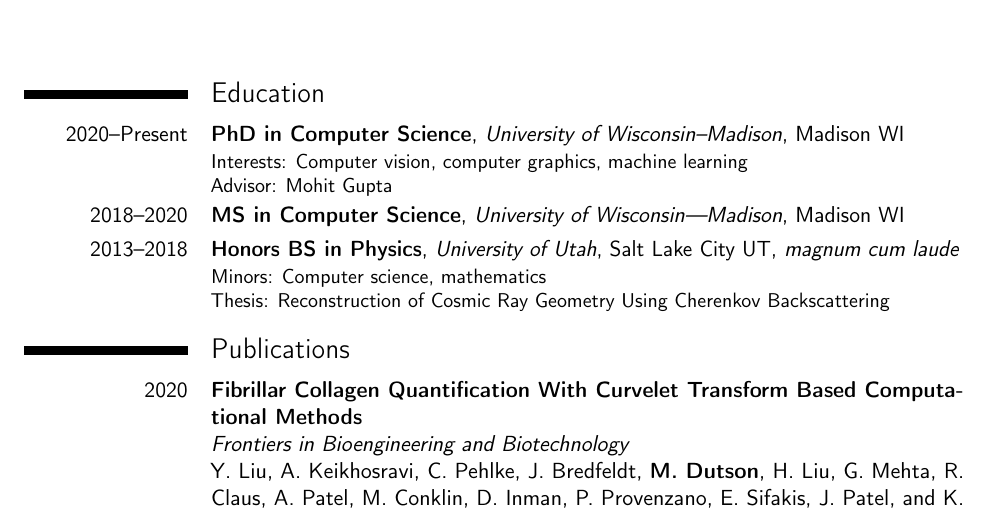
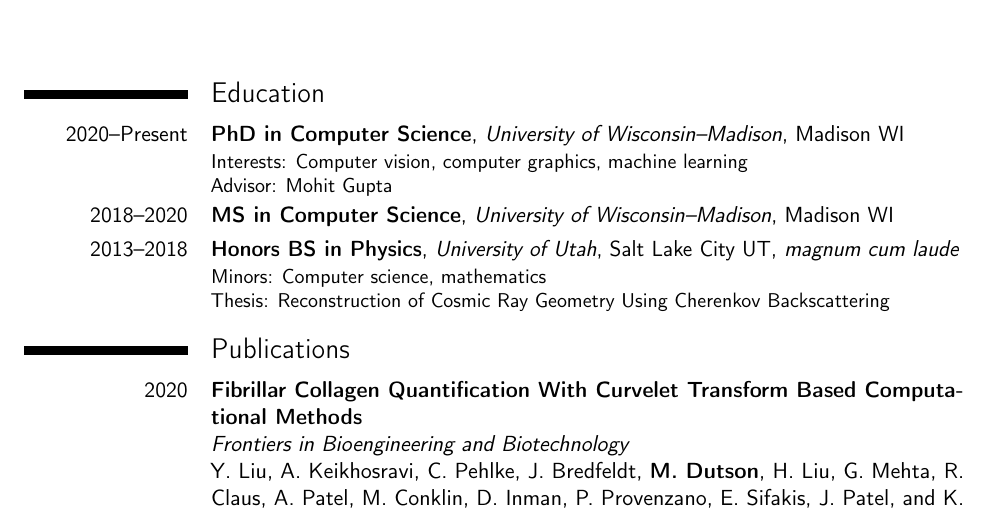
Before and after one commit to mattdutson/website, a LaTeX CV (assets/cv.tex): part of page 1 of 2, cut so that both start at the same text. Compiled offline with pdfLaTeX.

Commit message:
Update CV

```diff
--- a/assets/cv.tex
+++ b/assets/cv.tex
@@ -37,7 +37,7 @@
     Advisor: Mohit Gupta
 }
 
-\cventry{2018--2020}{MS in Computer Science}{University of Wisconsin---Madison}{Madison WI}{}{}
+\cventry{2018--2020}{MS in Computer Science}{University of Wisconsin--Madison}{Madison WI}{}{}
 
 \cventry{2013--2018}{Honors BS in Physics}{University of Utah}{Salt Lake City UT}{\textit{magnum cum laude}}{
     Minors: Computer science, mathematics\newline
```
Also changed, not shown: assets/cv.pdf.
